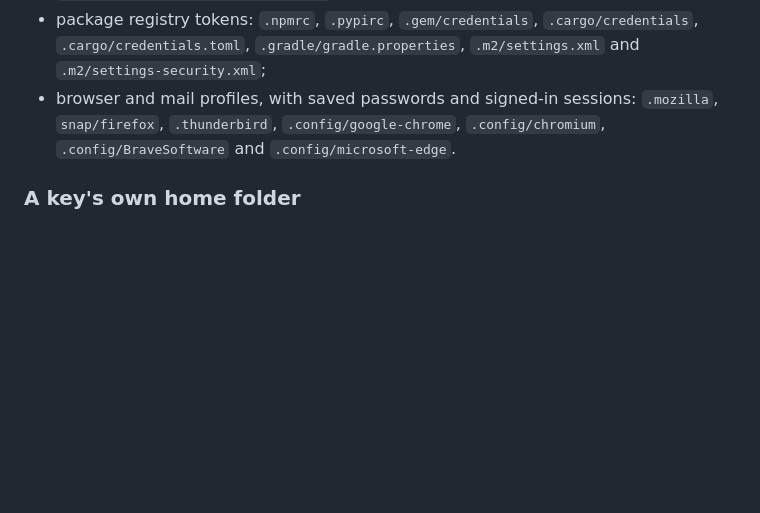
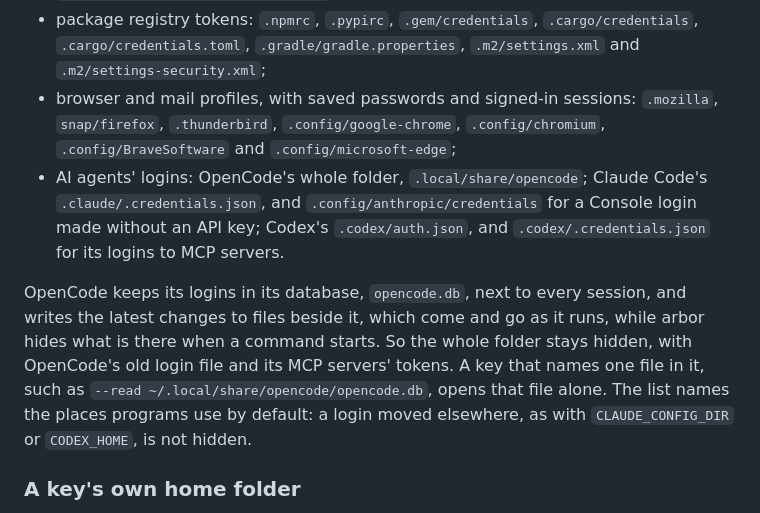
Before and after one commit to NahuelGenchi/arbor, a Markdown page: prototype/README.md, the part around the change. GitHub-like rendering; blank space fills up the shorter version.

Commit message:
docs: list AI agents' logins among the files a cell never sees (#56)

```diff
--- a/prototype/README.md
+++ b/prototype/README.md
@@ -78,7 +78,10 @@ A key cannot open the whole computer, the folders a cell gets fresh copies of (`
 - keys and passwords: `.ssh`, `.gnupg`, `.password-store`, `.local/share/keyrings` and `.pki`;
 - cloud and service logins: `.aws`, `.azure`, `.config/gcloud`, `.kube`, `.docker/config.json`, `.config/gh`, `.git-credentials`, `.netrc`, `.vault-token` and `.terraform.d/credentials.tfrc.json`;
 - package registry tokens: `.npmrc`, `.pypirc`, `.gem/credentials`, `.cargo/credentials`, `.cargo/credentials.toml`, `.gradle/gradle.properties`, `.m2/settings.xml` and `.m2/settings-security.xml`;
-- browser and mail profiles, with saved passwords and signed-in sessions: `.mozilla`, `snap/firefox`, `.thunderbird`, `.config/google-chrome`, `.config/chromium`, `.config/BraveSoftware` and `.config/microsoft-edge`.
+- browser and mail profiles, with saved passwords and signed-in sessions: `.mozilla`, `snap/firefox`, `.thunderbird`, `.config/google-chrome`, `.config/chromium`, `.config/BraveSoftware` and `.config/microsoft-edge`;
+- AI agents' logins: OpenCode's whole folder, `.local/share/opencode`; Claude Code's `.claude/.credentials.json`, and `.config/anthropic/credentials` for a Console login made without an API key; Codex's `.codex/auth.json`, and `.codex/.credentials.json` for its logins to MCP servers.
+
+OpenCode keeps its logins in its database, `opencode.db`, next to every session, and writes the latest changes to files beside it, which come and go as it runs, while arbor hides what is there when a command starts. So the whole folder stays hidden, with OpenCode's old login file and its MCP servers' tokens. A key that names one file in it, such as `--read ~/.local/share/opencode/opencode.db`, opens that file alone. The list names the places programs use by default: a login moved elsewhere, as with `CLAUDE_CONFIG_DIR` or `CODEX_HOME`, is not hidden.
 
 ### A key's own home folder
 
```
